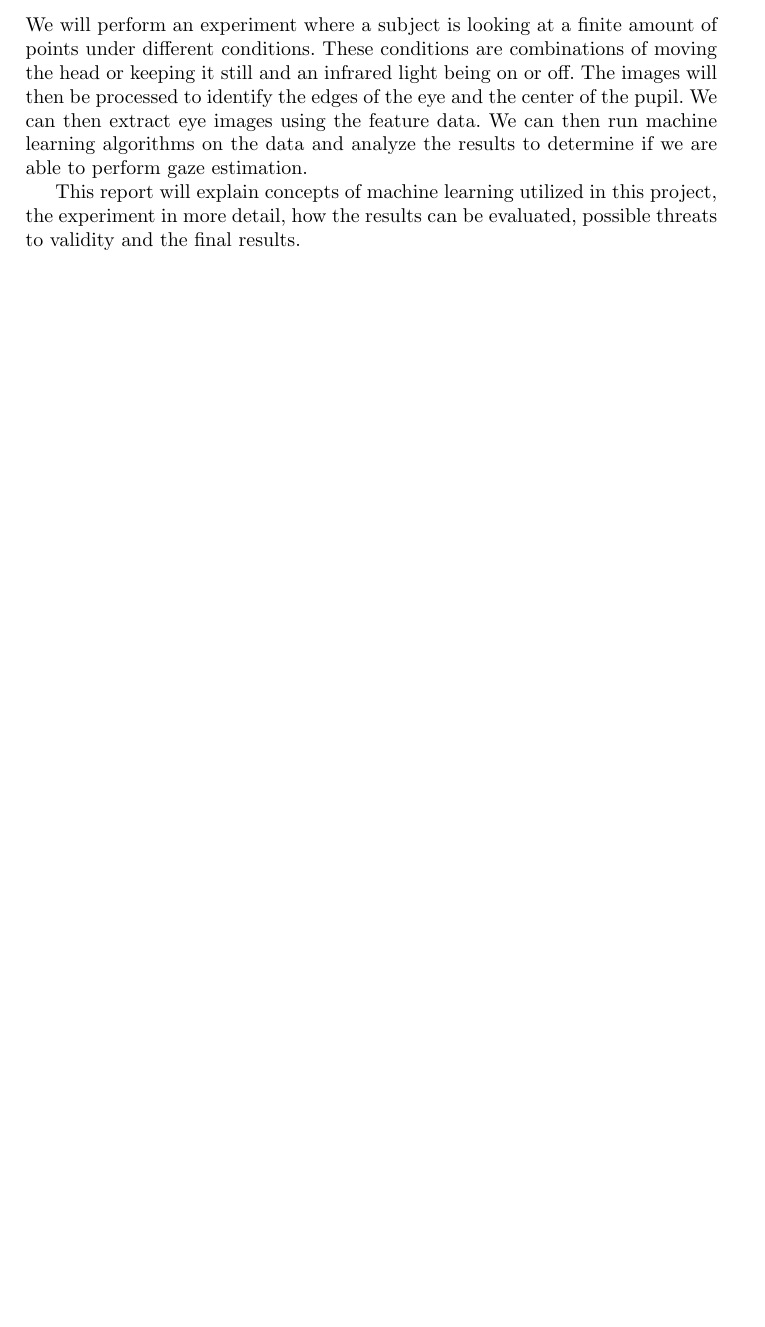
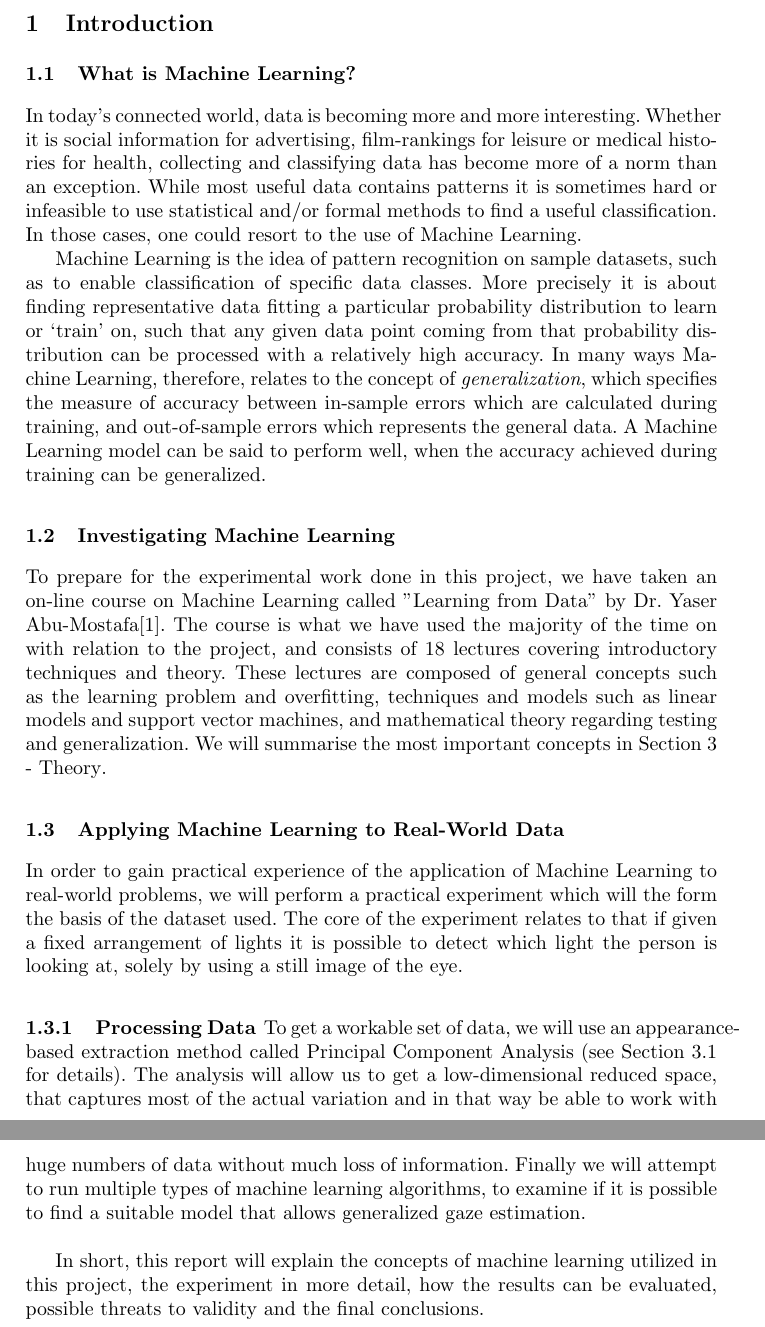
Before and after one commit to Skovvart/GazeEstimationMachineLearning, a LaTeX thesis (Report.tex, which reads Introduction.tex): part of page 4 of 13 before the commit and two parts of pages 4 and 5 of 14 after it, the two joined at a grey line, cut at the place of the change, the shorter picture padded with empty space. Compiled offline with pdfLaTeX.

Commit message:
Wrote introduction with bibliography. Added some labels to Theory and PCA such that they can be referred to by the introduction...

```diff
--- a/Introduction.tex
+++ b/Introduction.tex
@@ -1,4 +1,42 @@
 \section{Introduction}
-We will perform an experiment where a subject is looking at a finite amount of points under different conditions. These conditions are combinations of moving the head or keeping it still and an infrared light being on or off. The images will then be processed to identify the edges of the eye and the center of the pupil. We can then extract eye images using the feature data.  We can then run machine learning algorithms on the data and analyze the results to determine if we are able to perform gaze estimation.
+\subsection{What is Machine Learning?}
+In today's connected world, data is becoming more and more interesting.
+Whether it is social information for advertising, film-rankings for leisure or medical histories for health,
+collecting and classifying data has become more of a norm than an exception.
+While most useful data contains patterns it is sometimes hard or infeasible to use statistical and/or formal methods
+to find a useful classification. In those cases, one could resort to the use of Machine Learning.
 
-This report will explain concepts of machine learning utilized in this project, the experiment in more detail, how the results can be evaluated, possible threats to validity and the final results.
+Machine Learning is the idea of pattern recognition on sample datasets,
+such as to enable classification of specific data classes.
+More precisely it is about finding representative data fitting a particular probability distribution to learn or `train' on,
+such that any given data point coming from that probability distribution can be processed with a relatively high accuracy.
+In many ways Machine Learning, therefore, relates to the concept of \emph{generalization}, which specifies
+the measure of accuracy between in-sample errors which are calculated during training, and out-of-sample errors which represents the general data.
+A Machine Learning model can be said to perform well, when the accuracy achieved during training can be generalized.
+
+\subsection{Investigating Machine Learning}
+To prepare for the experimental work done in this project, we have taken an on-line course
+on Machine Learning called "Learning from Data" by Dr. Yaser Abu-Mostafa\cite{learningfromdata2012course}.
+The course is what we have used the majority of the time on with relation to the project, and consists
+of 18 lectures covering introductory techniques and theory.
+These lectures are composed of general concepts such as the learning problem and overfitting,
+techniques and models such as linear models and support vector machines,
+and mathematical theory regarding testing and generalization.
+We will summarise the most important concepts in Section~\ref{sec:Theory} - \nameref{sec:Theory}.
+
+\subsection{Applying Machine Learning to Real-World Data}
+In order to gain practical experience of the application of Machine Learning to real-world problems, we will perform a practical experiment
+which will the form the basis of the dataset used.
+The core of the experiment relates to that if given a fixed arrangement of lights
+it is possible to detect which light the person is looking at, solely by using a still image of the eye.
+
+\subsubsection{Processing Data}
+\label{sub:Processing Data}
+To get a workable set of data, we will use an appearance-based extraction method called Principal Component Analysis (see Section~\ref{sec:PCA} for details).
+The analysis will allow us to get a low-dimensional reduced space, that captures most of the actual variation and in that way
+be able to work with huge numbers of data without much loss of information.
+Finally we will attempt to run multiple types of machine learning algorithms,
+to examine if it is possible to find a suitable model that allows generalized gaze estimation.  \\
+
+In short, this report will explain the concepts of machine learning utilized in this project,
+the experiment in more detail, how the results can be evaluated, possible threats to validity and the final conclusions.
--- a/Report.tex
+++ b/Report.tex
@@ -4,6 +4,7 @@
 \usepackage{graphicx} % For \includegraphics
 \usepackage{float}    % For in-line images
 \usepackage{amsmath}
+\usepackage{url} %For urls
 \bibliographystyle{splncs}
 \lstset{basicstyle=\scriptsize\ttfamily,captionpos=b}
 
```
Also changed, not shown: PCA.tex (+1 -0 lines), Report.bib (+7 -0 lines), Theory.tex (+1 -0 lines).
